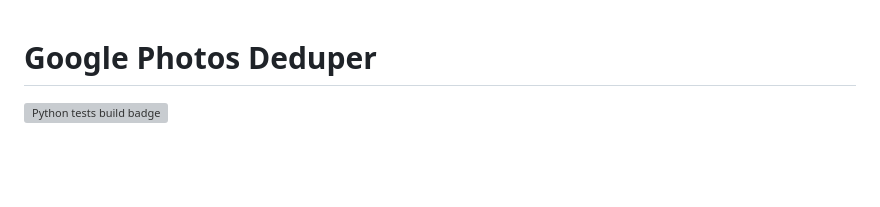
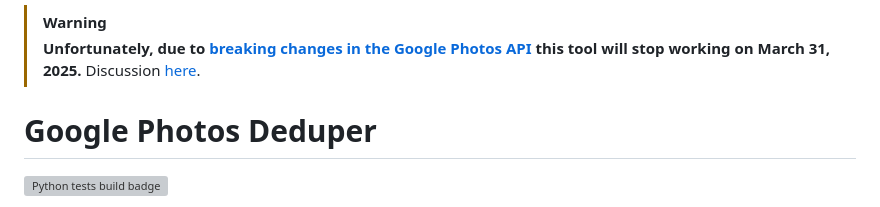
Before and after one commit to mtalcott/google-photos-deduper, a Markdown page: README.md, the part around the change. GitHub-like rendering; blank space fills up the shorter version; grey boxes are pictures that could not be loaded.

Commit message:
Update README.md with warning for breaking API changes

```diff
--- a/README.md
+++ b/README.md
@@ -1,3 +1,6 @@
+> [!WARNING]
+> **Unfortunately, due to [breaking changes in the Google Photos API](https://developers.google.com/photos/support/updates) this tool will stop working on March 31, 2025.** Discussion [here](https://github.com/mtalcott/google-photos-deduper/discussions/65).
+
 # Google Photos Deduper
 
 [![Python tests build badge](https://github.com/mtalcott/google-photos-deduper/actions/workflows/python-tests.yml/badge.svg?branch=main)](https://github.com/mtalcott/google-photos-deduper/actions/workflows/python-tests.yml?query=branch%3Amain)
```
